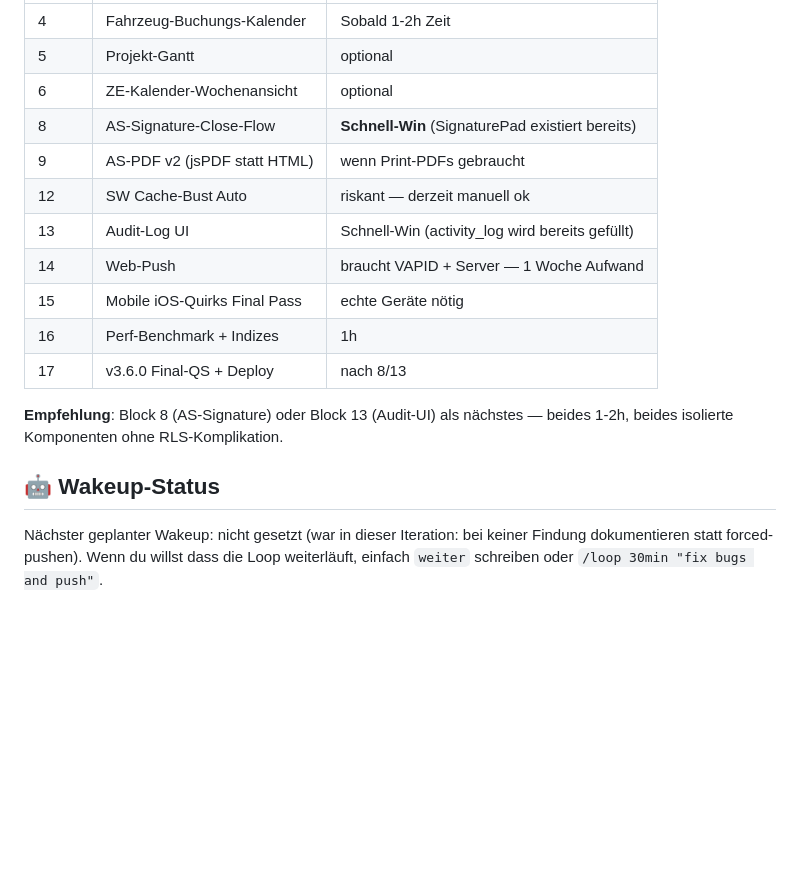
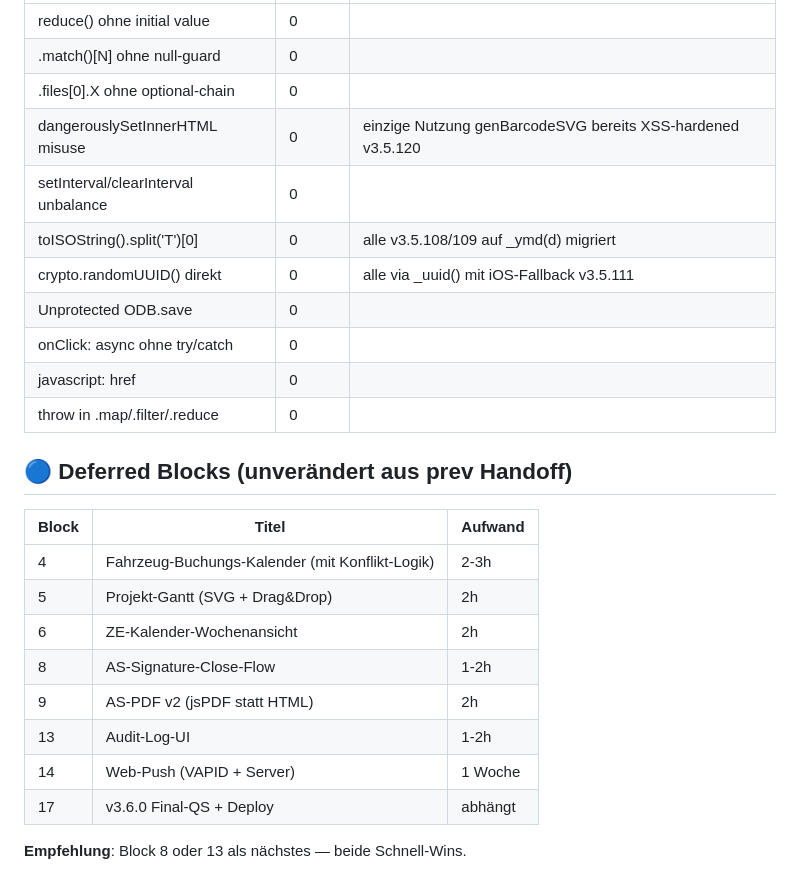
Before and after one commit to EPKolar/epkolar-app, a Markdown page: sql/TODO_MORGEN.md, the part around one of its changes. Drawn GitHub-style; blank space fills up the shorter version.

```diff
--- a/sql/TODO_MORGEN.md
+++ b/sql/TODO_MORGEN.md
@@ -52,18 +43,27 @@ App live: **v3.5.116** (`18b2d6a`). Overnight-Bug-Hunt-Iteration 1 (Wakeup um 01
 |---|---|---|
-| 4 | Fahrzeug-Buchungs-Kalender | Sobald 1-2h Zeit |
-| 5 | Projekt-Gantt | optional |
-| 6 | ZE-Kalender-Wochenansicht | optional |
-| 8 | AS-Signature-Close-Flow | **Schnell-Win** (SignaturePad existiert bereits) |
-| 9 | AS-PDF v2 (jsPDF statt HTML) | wenn Print-PDFs gebraucht |
-| 12 | SW Cache-Bust Auto | riskant — derzeit manuell ok |
-| 13 | Audit-Log UI | Schnell-Win (activity_log wird bereits gefüllt) |
-| 14 | Web-Push | braucht VAPID + Server — 1 Woche Aufwand |
-| 15 | Mobile iOS-Quirks Final Pass | echte Geräte nötig |
-| 16 | Perf-Benchmark + Indizes | 1h |
-| 17 | v3.6.0 Final-QS + Deploy | nach 8/13 |
+| reduce() ohne initial value | 0 | |
+| .match()[N] ohne null-guard | 0 | |
+| .files[0].X ohne optional-chain | 0 | |
+| dangerouslySetInnerHTML misuse | 0 | einzige Nutzung genBarcodeSVG bereits XSS-hardened v3.5.120 |
+| setInterval/clearInterval unbalance | 0 | |
+| toISOString().split('T')[0] | 0 | alle v3.5.108/109 auf _ymd(d) migriert |
+| crypto.randomUUID() direkt | 0 | alle via _uuid() mit iOS-Fallback v3.5.111 |
+| Unprotected ODB.save | 0 | |
+| onClick: async ohne try/catch | 0 | |
+| javascript: href | 0 | |
+| throw in .map/.filter/.reduce | 0 | |
 
-**Empfehlung**: Block 8 (AS-Signature) oder Block 13 (Audit-UI) als nächstes — beides 1-2h, beides isolierte Komponenten ohne RLS-Komplikation.
+## 🔵 Deferred Blocks (unverändert aus prev Handoff)
 
-## 🤖 Wakeup-Status
+| Block | Titel | Aufwand |
+|---|---|---|
+| 4 | Fahrzeug-Buchungs-Kalender (mit Konflikt-Logik) | 2-3h |
+| 5 | Projekt-Gantt (SVG + Drag&Drop) | 2h |
+| 6 | ZE-Kalender-Wochenansicht | 2h |
+| 8 | AS-Signature-Close-Flow | 1-2h |
+| 9 | AS-PDF v2 (jsPDF statt HTML) | 2h |
+| 13 | Audit-Log-UI | 1-2h |
+| 14 | Web-Push (VAPID + Server) | 1 Woche |
+| 17 | v3.6.0 Final-QS + Deploy | abhängt |
 
-Nächster geplanter Wakeup: nicht gesetzt (war in dieser Iteration: bei keiner Findung dokumentieren statt forced-pushen). Wenn du willst dass die Loop weiterläuft, einfach `weiter` schreiben oder `/loop 30min "fix bugs and push"`.
+**Empfehlung**: Block 8 oder 13 als nächstes — beide Schnell-Wins.
```
Also changed, not shown: other parts of sql/TODO_MORGEN.md (+30 -39 lines), sql/HANDOFF_OVERNIGHT_v3.5.174.md (added, +150 -0 lines), sql/OVERNIGHT_LOG.md (added, +177 -0 lines).
